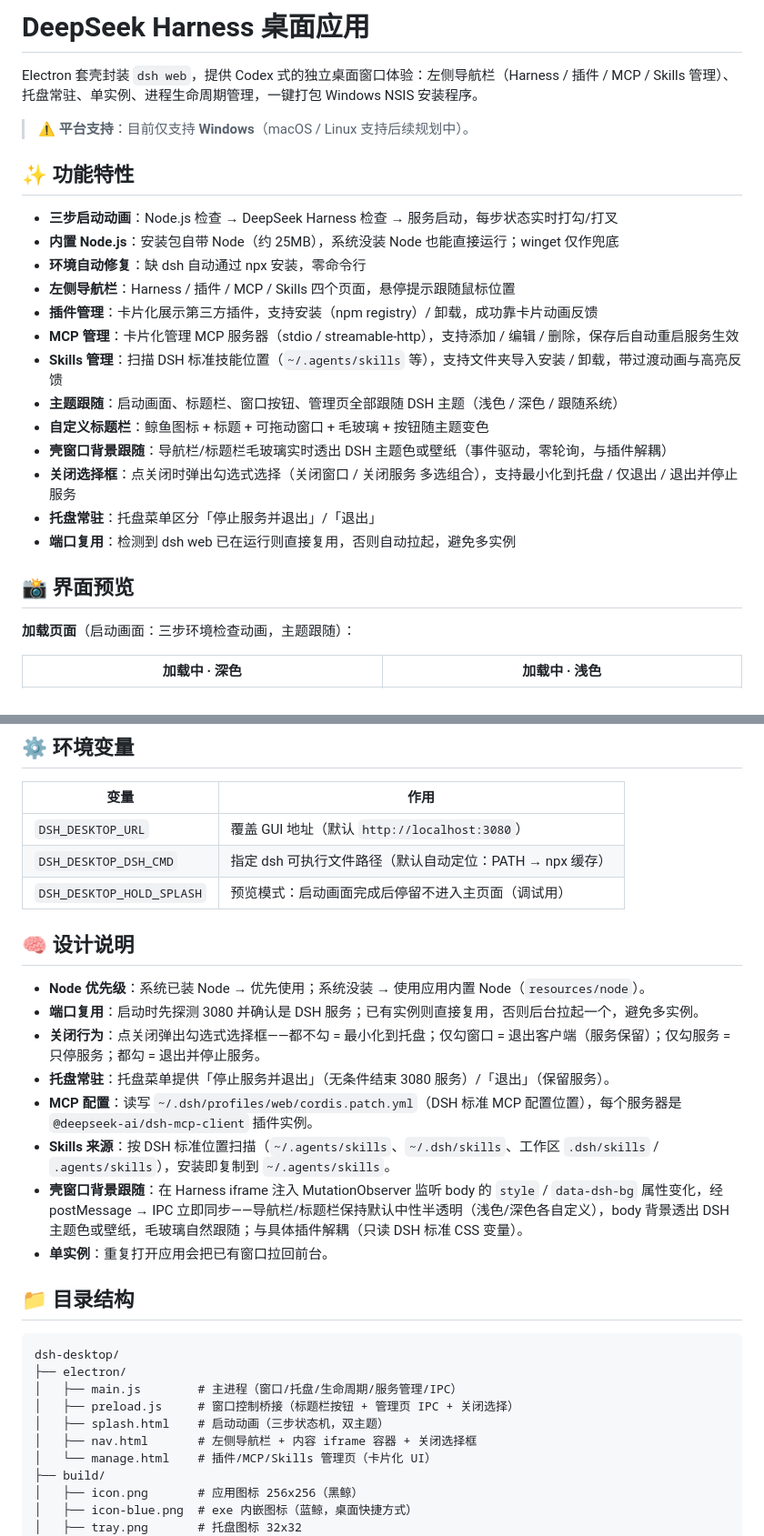
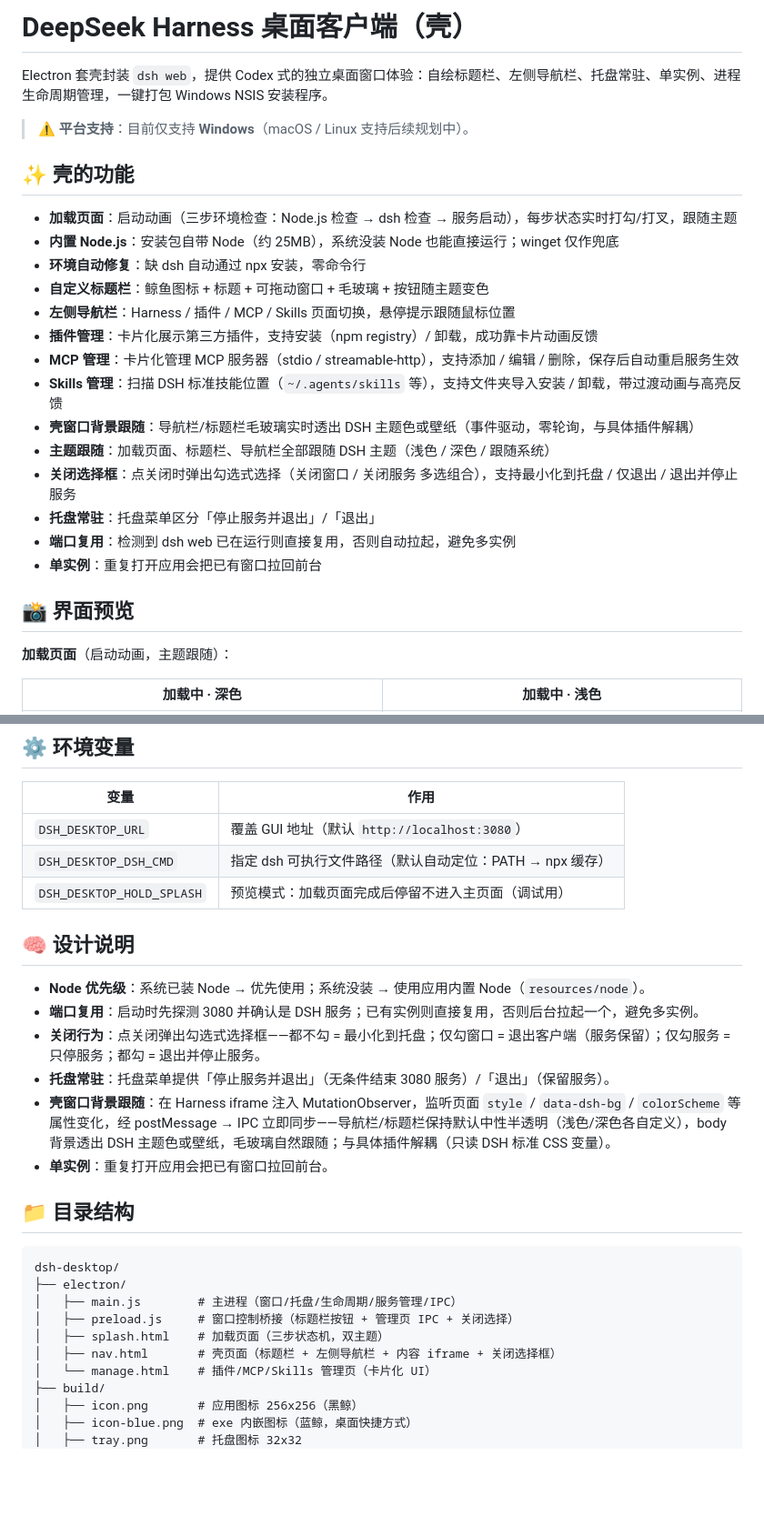
Before and after one commit to Zhanggp98/dsh-desktop, a Markdown page: README.md, 2 parts joined by grey strips. Shown at 91% size. Rendered like a GitHub page; blank space fills up the shorter version.

Commit message:
docs: README 精简为壳功能定位，保留插件/MCP/Skills 管理页

```diff
--- a/README.md
+++ b/README.md
@@ -1,28 +1,29 @@
-# DeepSeek Harness 桌面应用
+# DeepSeek Harness 桌面客户端（壳）
 
-Electron 套壳封装 `dsh web`，提供 Codex 式的独立桌面窗口体验：左侧导航栏（Harness / 插件 / MCP / Skills 管理）、托盘常驻、单实例、进程生命周期管理，一键打包 Windows NSIS 安装程序。
+Electron 套壳封装 `dsh web`，提供 Codex 式的独立桌面窗口体验：自绘标题栏、左侧导航栏、托盘常驻、单实例、进程生命周期管理，一键打包 Windows NSIS 安装程序。
 
 > ⚠️ **平台支持**：目前仅支持 **Windows**（macOS / Linux 支持后续规划中）。
 
-## ✨ 功能特性
+## ✨ 壳的功能
 
-- **三步启动动画**：Node.js 检查 → DeepSeek Harness 检查 → 服务启动，每步状态实时打勾/打叉
+- **加载页面**：启动动画（三步环境检查：Node.js 检查 → dsh 检查 → 服务启动），每步状态实时打勾/打叉，跟随主题
 - **内置 Node.js**：安装包自带 Node（约 25MB），系统没装 Node 也能直接运行；winget 仅作兜底
 - **环境自动修复**：缺 dsh 自动通过 npx 安装，零命令行
-- **左侧导航栏**：Harness / 插件 / MCP / Skills 四个页面，悬停提示跟随鼠标位置
+- **自定义标题栏**：鲸鱼图标 + 标题 + 可拖动窗口 + 毛玻璃 + 按钮随主题变色
+- **左侧导航栏**：Harness / 插件 / MCP / Skills 页面切换，悬停提示跟随鼠标位置
 - **插件管理**：卡片化展示第三方插件，支持安装（npm registry）/ 卸载，成功靠卡片动画反馈
 - **MCP 管理**：卡片化管理 MCP 服务器（stdio / streamable-http），支持添加 / 编辑 / 删除，保存后自动重启服务生效
 - **Skills 管理**：扫描 DSH 标准技能位置（`~/.agents/skills` 等），支持文件夹导入安装 / 卸载，带过渡动画与高亮反馈
-- **主题跟随**：启动画面、标题栏、窗口按钮、管理页全部跟随 DSH 主题（浅色 / 深色 / 跟随系统）
-- **自定义标题栏**：鲸鱼图标 + 标题 + 可拖动窗口 + 毛玻璃 + 按钮随主题变色
-- **壳窗口背景跟随**：导航栏/标题栏毛玻璃实时透出 DSH 主题色或壁纸（事件驱动，零轮询，与插件解耦）
+- **壳窗口背景跟随**：导航栏/标题栏毛玻璃实时透出 DSH 主题色或壁纸（事件驱动，零轮询，与具体插件解耦）
+- **主题跟随**：加载页面、标题栏、导航栏全部跟随 DSH 主题（浅色 / 深色 / 跟随系统）
 - **关闭选择框**：点关闭时弹出勾选式选择（关闭窗口 / 关闭服务 多选组合），支持最小化到托盘 / 仅退出 / 退出并停止服务
 - **托盘常驻**：托盘菜单区分「停止服务并退出」/「退出」
 - **端口复用**：检测到 dsh web 已在运行则直接复用，否则自动拉起，避免多实例
+- **单实例**：重复打开应用会把已有窗口拉回前台
 
 ## 📸 界面预览
 
-**加载页面**（启动画面：三步环境检查动画，主题跟随）：
+**加载页面**（启动动画，主题跟随）：
 
 | 加载中 · 深色 | 加载中 · 浅色 |
 |---|---|
@@ -85,7 +86,7 @@ npm run dist           # 生成 NSIS 安装程序（dist/DeepSeek Harness Setup
 |---|---|
 | `DSH_DESKTOP_URL` | 覆盖 GUI 地址（默认 `http://localhost:3080`） |
 | `DSH_DESKTOP_DSH_CMD` | 指定 dsh 可执行文件路径（默认自动定位：PATH → npx 缓存） |
-| `DSH_DESKTOP_HOLD_SPLASH` | 预览模式：启动画面完成后停留不进入主页面（调试用） |
+| `DSH_DESKTOP_HOLD_SPLASH` | 预览模式：加载页面完成后停留不进入主页面（调试用） |
 
 ## 🧠 设计说明
 
@@ -93,9 +94,7 @@ npm run dist           # 生成 NSIS 安装程序（dist/DeepSeek Harness Setup
 - **端口复用**：启动时先探测 3080 并确认是 DSH 服务；已有实例则直接复用，否则后台拉起一个，避免多实例。
 - **关闭行为**：点关闭弹出勾选式选择框——都不勾 = 最小化到托盘；仅勾窗口 = 退出客户端（服务保留）；仅勾服务 = 只停服务；都勾 = 退出并停止服务。
 - **托盘常驻**：托盘菜单提供「停止服务并退出」（无条件结束 3080 服务）/「退出」（保留服务）。
-- **MCP 配置**：读写 `~/.dsh/profiles/web/cordis.patch.yml`（DSH 标准 MCP 配置位置），每个服务器是 `@deepseek-ai/dsh-mcp-client` 插件实例。
-- **Skills 来源**：按 DSH 标准位置扫描（`~/.agents/skills`、`~/.dsh/skills`、工作区 `.dsh/skills` / `.agents/skills`），安装即复制到 `~/.agents/skills`。
-- **壳窗口背景跟随**：在 Harness iframe 注入 MutationObserver 监听 body 的 `style` / `data-dsh-bg` 属性变化，经 postMessage → IPC 立即同步——导航栏/标题栏保持默认中性半透明（浅色/深色各自定义），body 背景透出 DSH 主题色或壁纸，毛玻璃自然跟随；与具体插件解耦（只读 DSH 标准 CSS 变量）。
+- **壳窗口背景跟随**：在 Harness iframe 注入 MutationObserver，监听页面 `style` / `data-dsh-bg` / `colorScheme` 等属性变化，经 postMessage → IPC 立即同步——导航栏/标题栏保持默认中性半透明（浅色/深色各自定义），body 背景透出 DSH 主题色或壁纸，毛玻璃自然跟随；与具体插件解耦（只读 DSH 标准 CSS 变量）。
 - **单实例**：重复打开应用会把已有窗口拉回前台。
 
 ## 📁 目录结构
@@ -105,8 +104,8 @@ dsh-desktop/
 ├── electron/
 │   ├── main.js        # 主进程（窗口/托盘/生命周期/服务管理/IPC）
 │   ├── preload.js     # 窗口控制桥接（标题栏按钮 + 管理页 IPC + 关闭选择）
-│   ├── splash.html    # 启动动画（三步状态机，双主题）
-│   ├── nav.html       # 左侧导航栏 + 内容 iframe 容器 + 关闭选择框
+│   ├── splash.html    # 加载页面（三步状态机，双主题）
+│   ├── nav.html       # 壳页面（标题栏 + 左侧导航栏 + 内容 iframe + 关闭选择框）
 │   └── manage.html    # 插件/MCP/Skills 管理页（卡片化 UI）
 ├── build/
 │   ├── icon.png       # 应用图标 256x256（黑鲸）
```
